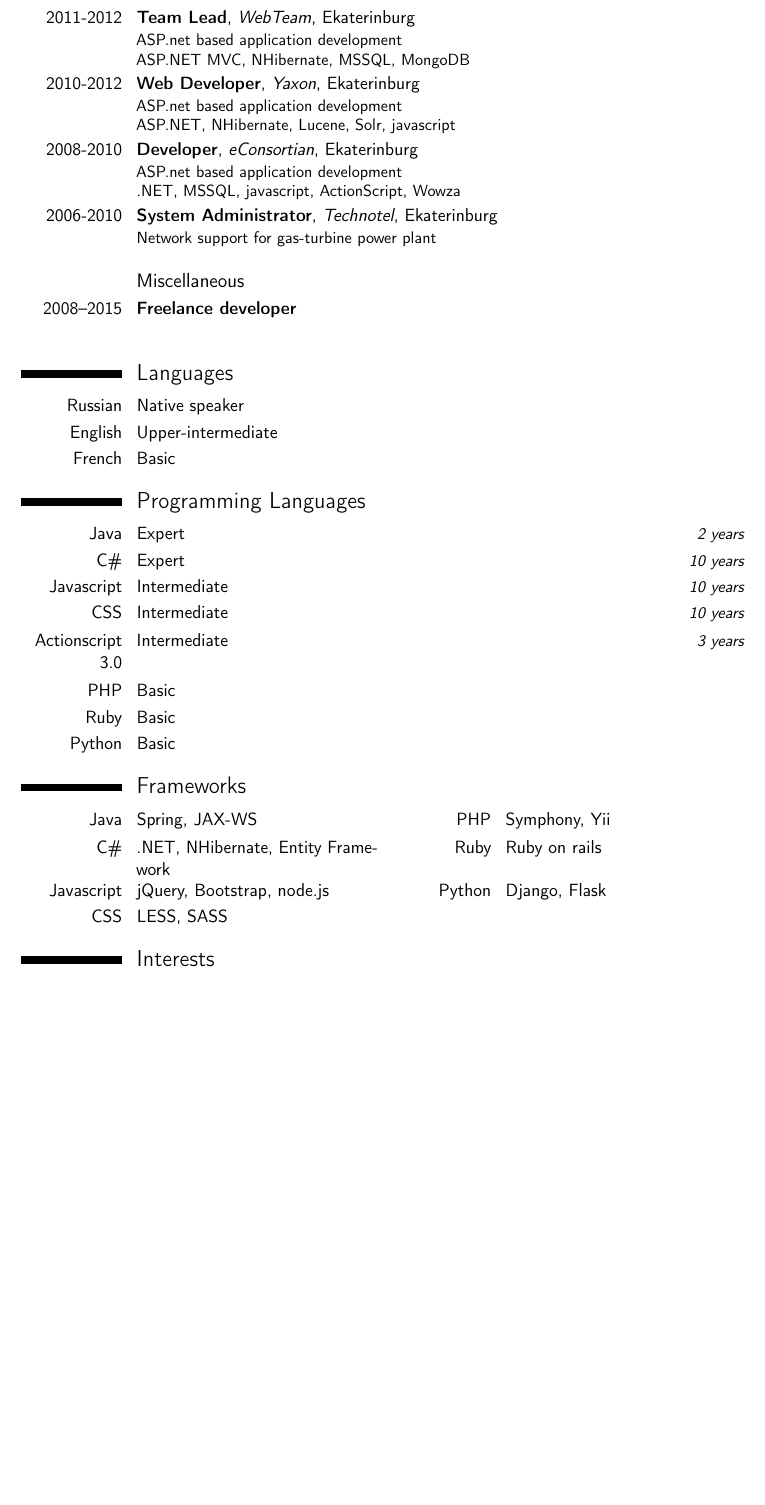
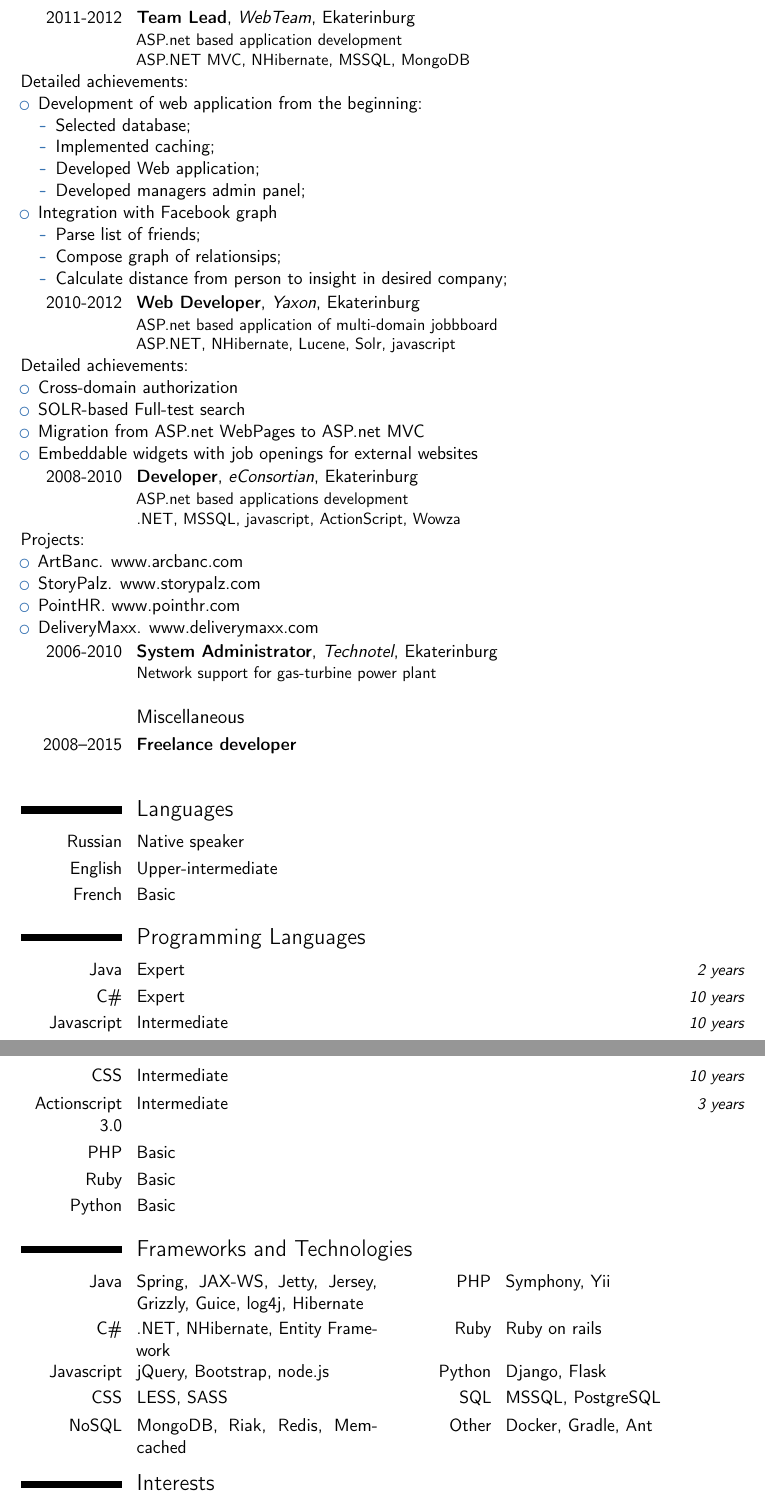
Before and after one commit to antimony/cv, a LaTeX CV (template.tex): part of page 2 of 4 before the commit and two parts of pages 2 and 3 of 4 after it, the two joined at a grey line, cut so that both start at the same text, the shorter picture padded with empty space. Compiled offline with pdfLaTeX.

Commit message:
update experience

```diff
--- a/template.tex
+++ b/template.tex
@@ -89,6 +89,36 @@ Detailed achievements:%
 \cventry{2011-2012}{Team Lead}{WebTeam}{Ekaterinburg}{}{ASP.net based application development\newline{}ASP.NET MVC, NHibernate, MSSQL, MongoDB}
-\cventry{2010-2012}{Web Developer}{Yaxon}{Ekaterinburg}{}{ASP.net based application development\newline{}ASP.NET, NHibernate, Lucene, Solr, javascript}
-\cventry{2008-2010}{Developer}{eConsortian}{Ekaterinburg}{}{ASP.net based application development\newline{} .NET, MSSQL, javascript, ActionScript, Wowza}
+Detailed achievements:%
+\begin{itemize}%
+\item Development of web application from the beginning:%
+ \begin{itemize}%
+  \item Selected database;%
+  \item Implemented caching;%
+  \item Developed Web application;%
+  \item Developed managers admin panel;%
+  \end{itemize}%
+\item Integration with Facebook graph%
+ \begin{itemize}%
+  \item Parse list of friends;%
+  \item Compose graph of relationsips;%
+  \item Calculate distance from person to insight in desired company;%
+ \end{itemize}
+\end{itemize}
+\cventry{2010-2012}{Web Developer}{Yaxon}{Ekaterinburg}{}{ASP.net based application of multi-domain jobbboard\newline{}ASP.NET, NHibernate, Lucene, Solr, javascript}
+Detailed achievements:%
+\begin{itemize}%
+\item Cross-domain authorization%
+\item SOLR-based Full-test search%
+\item Migration from ASP.net WebPages to ASP.net MVC%
+\item Embeddable widgets with job openings for external websites%
+\end{itemize}
+\cventry{2008-2010}{Developer}{eConsortian}{Ekaterinburg}{}{ASP.net based applications development\newline{} .NET, MSSQL, javascript, ActionScript, Wowza}
+Projects:%
+\begin{itemize}%
+\item ArtBanc. www.arcbanc.com%
+\item StoryPalz. www.storypalz.com%
+\item PointHR. www.pointhr.com%
+\item DeliveryMaxx. www.deliverymaxx.com%
+\end{itemize}
 \cventry{2006-2010}{System Administrator}{Technotel}{Ekaterinburg}{}{Network support for gas-turbine power plant\newline{}}
 \subsection{Miscellaneous}
 \cventry{2008--2015}{Freelance developer}{}{}{}{{}}
@@ -108,11 +138,12 @@ Detailed achievements:%
 \cvitemwithcomment{Ruby}{Basic}{}
 \cvitemwithcomment{Python}{Basic}{}
 
-\section{Frameworks}
-\cvdoubleitem{Java}{Spring, JAX-WS}{PHP}{Symphony, Yii}
+\section{Frameworks and Technologies}
+\cvdoubleitem{Java}{Spring, JAX-WS, Jetty, Jersey, Grizzly, Guice, log4j, Hibernate}{PHP}{Symphony, Yii}
 \cvdoubleitem{C\#}{.NET, NHibernate, Entity Framework}{Ruby}{Ruby on rails}
 \cvdoubleitem{Javascript}{jQuery, Bootstrap, node.js}{Python}{Django, Flask}
-\cvdoubleitem{CSS}{LESS, SASS}{}{}
+\cvdoubleitem{CSS}{LESS, SASS}{SQL}{MSSQL, PostgreSQL}
+\cvdoubleitem{NoSQL}{MongoDB, Riak, Redis, Memcached}{Other}{Docker, Gradle, Ant}
 
 \section{Interests}
 \cvitem{Volleyball}{Playing 3 times a week}
```
Also changed, not shown: template.pdf, template.tex (4 more changed lines).
